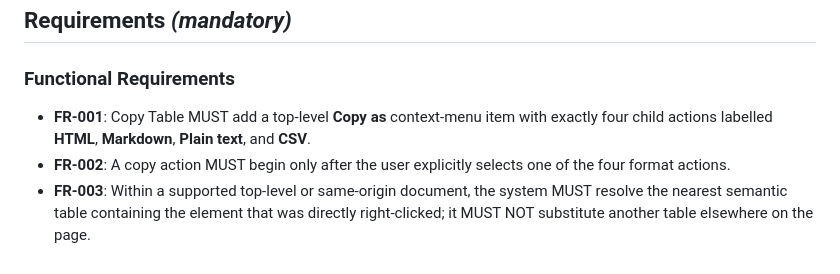
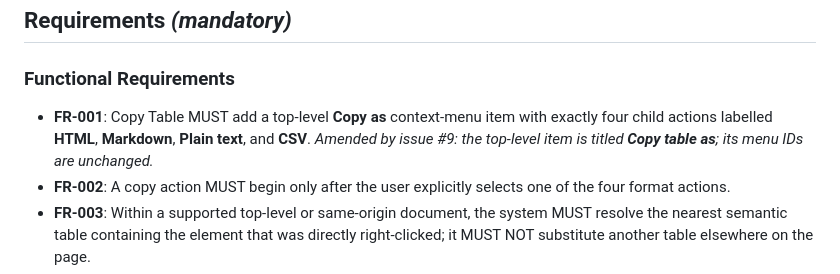
Before and after one commit to peterelmwood/copy-table-extension, a Markdown page: specs/002-copy-as-formats/spec.md, the part around the change. Rendered like a GitHub page.

Commit message:
docs: note the Copy table as label in the feature 002 requirements
Co-Authored-By: Claude Opus 5.5 <noreply@anthropic.com>
Claude-Session: https://claude.ai/code/session_015cvAmzQGyLU68D5P78yW3Q

```diff
--- a/specs/002-copy-as-formats/spec.md
+++ b/specs/002-copy-as-formats/spec.md
@@ -72,7 +72,7 @@ A user may invoke a format where no eligible table exists, on a protected browse
 
 ### Functional Requirements
 
-- **FR-001**: Copy Table MUST add a top-level **Copy as** context-menu item with exactly four child actions labelled **HTML**, **Markdown**, **Plain text**, and **CSV**.
+- **FR-001**: Copy Table MUST add a top-level **Copy as** context-menu item with exactly four child actions labelled **HTML**, **Markdown**, **Plain text**, and **CSV**. _Amended by issue #9: the top-level item is titled **Copy table as**; its menu IDs are unchanged._
 - **FR-002**: A copy action MUST begin only after the user explicitly selects one of the four format actions.
 - **FR-003**: Within a supported top-level or same-origin document, the system MUST resolve the nearest semantic table containing the element that was directly right-clicked; it MUST NOT substitute another table elsewhere on the page.
 - **FR-004**: The system MUST process only the active interaction target and MUST NOT continuously scan pages or collect tables before a user action.
```
